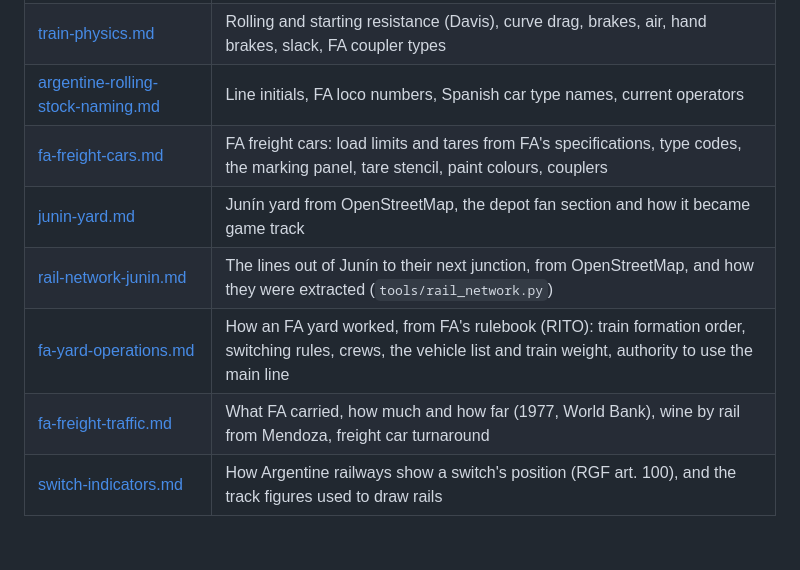
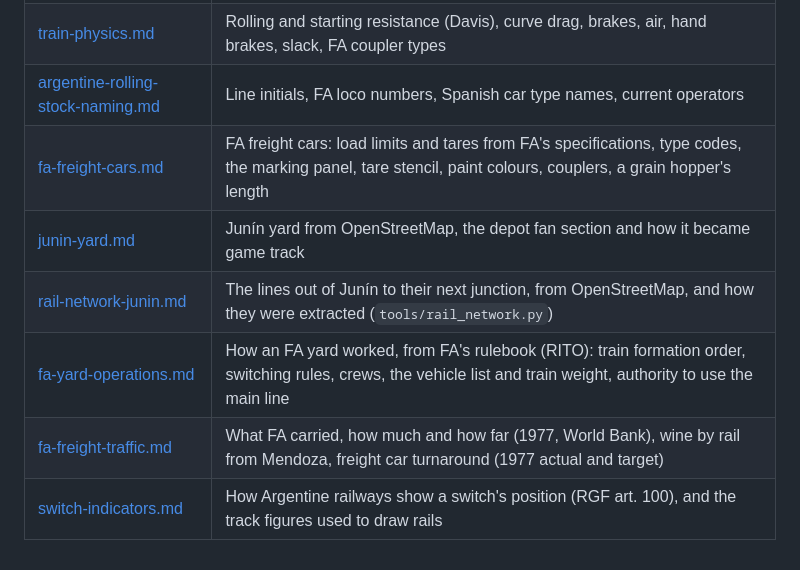
Before and after one commit to GodOfWards/Switching-yard, a Markdown page: docs/reference/README.md, the part around the change. GitHub-like rendering.

```diff
--- a/docs/reference/README.md
+++ b/docs/reference/README.md
@@ -41,9 +41,9 @@ game builds on them are in [../design/](../design/README.md).
 | [locomotives.md](locomotives.md) | Switcher candidates (Class 08, SW1500, GM G12, GAIA) and why the G12 |
 | [train-physics.md](train-physics.md) | Rolling and starting resistance (Davis), curve drag, brakes, air, hand brakes, slack, FA coupler types |
 | [argentine-rolling-stock-naming.md](argentine-rolling-stock-naming.md) | Line initials, FA loco numbers, Spanish car type names, current operators |
-| [fa-freight-cars.md](fa-freight-cars.md) | FA freight cars: load limits and tares from FA's specifications, type codes, the marking panel, tare stencil, paint colours, couplers |
+| [fa-freight-cars.md](fa-freight-cars.md) | FA freight cars: load limits and tares from FA's specifications, type codes, the marking panel, tare stencil, paint colours, couplers, a grain hopper's length |
 | [junin-yard.md](junin-yard.md) | Junín yard from OpenStreetMap, the depot fan section and how it became game track |
 | [rail-network-junin.md](rail-network-junin.md) | The lines out of Junín to their next junction, from OpenStreetMap, and how they were extracted (`tools/rail_network.py`) |
 | [fa-yard-operations.md](fa-yard-operations.md) | How an FA yard worked, from FA's rulebook (RITO): train formation order, switching rules, crews, the vehicle list and train weight, authority to use the main line |
-| [fa-freight-traffic.md](fa-freight-traffic.md) | What FA carried, how much and how far (1977, World Bank), wine by rail from Mendoza, freight car turnaround |
+| [fa-freight-traffic.md](fa-freight-traffic.md) | What FA carried, how much and how far (1977, World Bank), wine by rail from Mendoza, freight car turnaround (1977 actual and target) |
 | [switch-indicators.md](switch-indicators.md) | How Argentine railways show a switch's position (RGF art. 100), and the track figures used to draw rails |
```
Also changed, not shown: docs/reference/fa-freight-cars.md (+42 -8 lines), docs/reference/fa-freight-traffic.md (+30 -10 lines).
